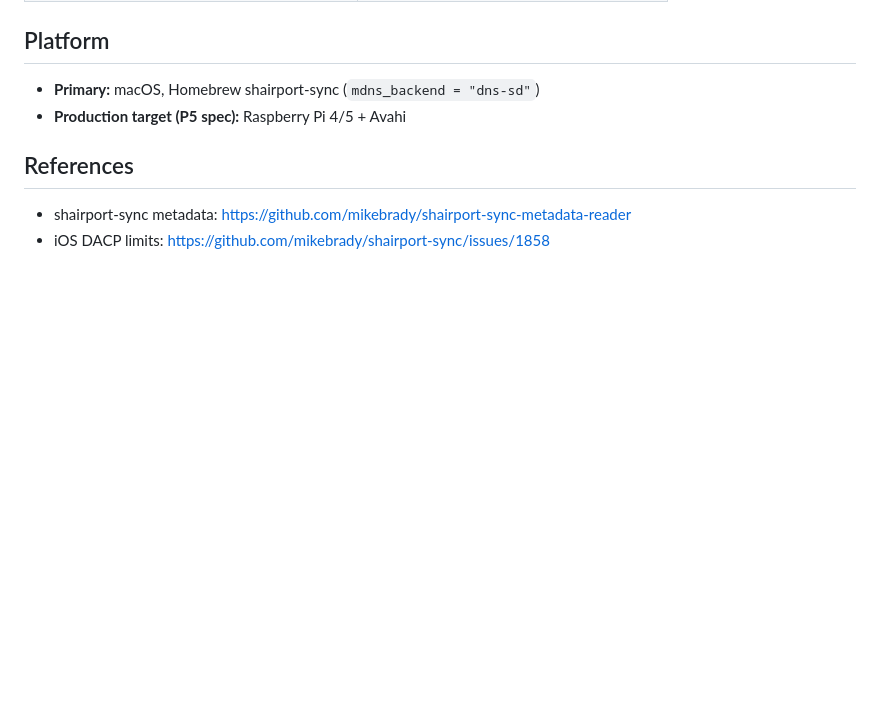
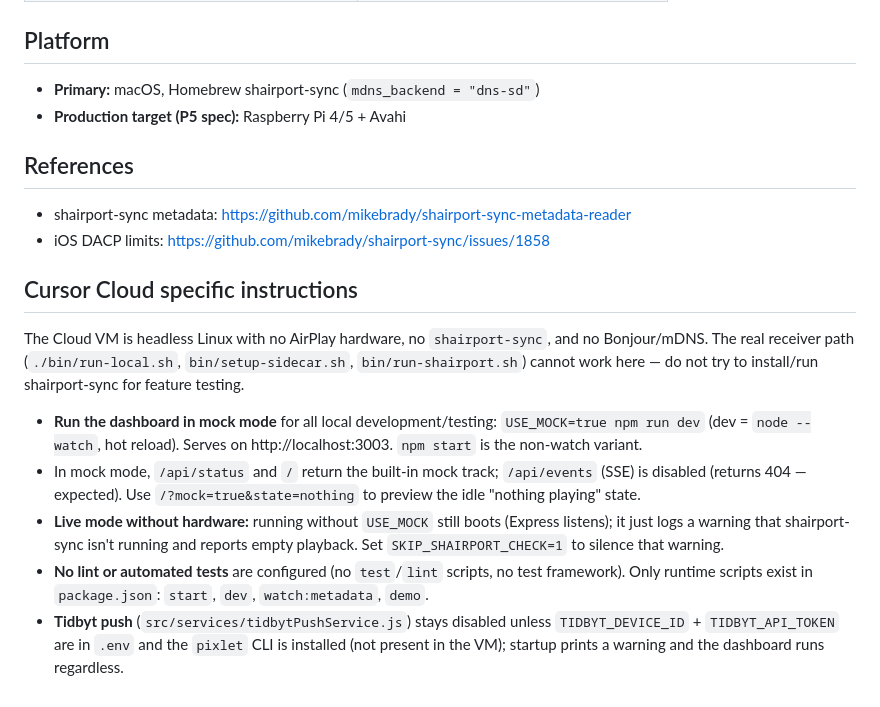
Before and after one commit to ritz-ras1245/airplay-status, a Markdown page: AGENTS.md, the part around the change. Drawn GitHub-style; blank space fills up the shorter version.

Commit message:
docs(agents): add Cursor Cloud setup/run notes for headless dev
Co-authored-by: ritz-ras1245 <ritz-ras1245@users.noreply.github.com>

```diff
--- a/AGENTS.md
+++ b/AGENTS.md
@@ -136,3 +136,13 @@ See `docs/debug-capture.md`. Normal mode redirects `/debug` to `/`. For prod iss
 
 - shairport-sync metadata: https://github.com/mikebrady/shairport-sync-metadata-reader
 - iOS DACP limits: https://github.com/mikebrady/shairport-sync/issues/1858
+
+## Cursor Cloud specific instructions
+
+The Cloud VM is headless Linux with no AirPlay hardware, no `shairport-sync`, and no Bonjour/mDNS. The real receiver path (`./bin/run-local.sh`, `bin/setup-sidecar.sh`, `bin/run-shairport.sh`) cannot work here — do not try to install/run shairport-sync for feature testing.
+
+- **Run the dashboard in mock mode** for all local development/testing: `USE_MOCK=true npm run dev` (dev = `node --watch`, hot reload). Serves on http://localhost:3003. `npm start` is the non-watch variant.
+- In mock mode, `/api/status` and `/` return the built-in mock track; `/api/events` (SSE) is disabled (returns 404 — expected). Use `/?mock=true&state=nothing` to preview the idle "nothing playing" state.
+- **Live mode without hardware:** running without `USE_MOCK` still boots (Express listens); it just logs a warning that shairport-sync isn't running and reports empty playback. Set `SKIP_SHAIRPORT_CHECK=1` to silence that warning.
+- **No lint or automated tests** are configured (no `test`/`lint` scripts, no test framework). Only runtime scripts exist in `package.json`: `start`, `dev`, `watch:metadata`, `demo`.
+- **Tidbyt push** (`src/services/tidbytPushService.js`) stays disabled unless `TIDBYT_DEVICE_ID` + `TIDBYT_API_TOKEN` are in `.env` and the `pixlet` CLI is installed (not present in the VM); startup prints a warning and the dashboard runs regardless.
```
